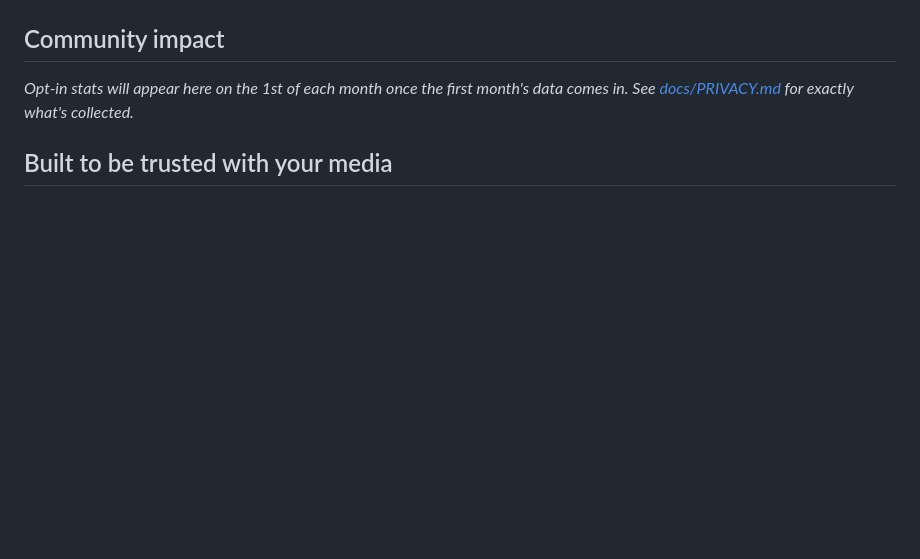
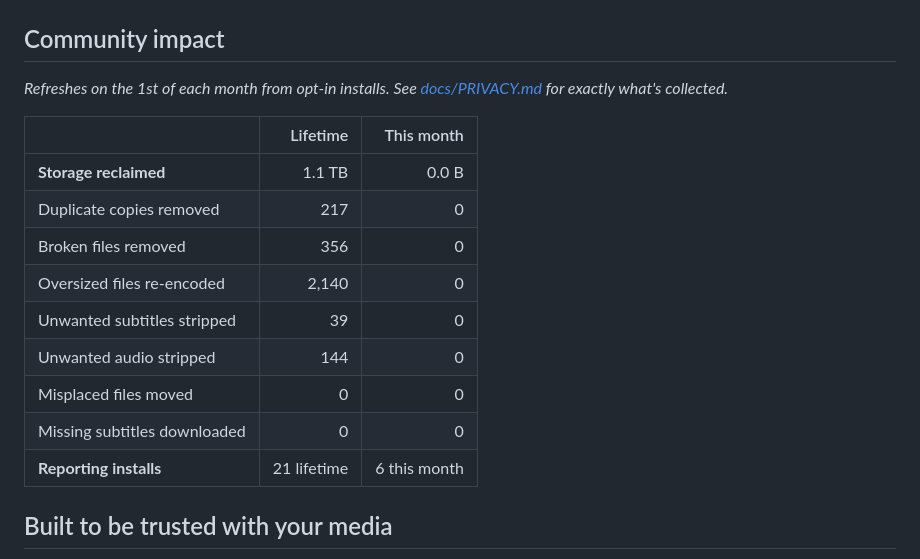
Before and after one commit to crackruckles/MediaDash, a Markdown page: README.md, the part around the change. GitHub-like rendering; blank space fills up the shorter version.

Commit message:
Refresh community stats

```diff
--- a/README.md
+++ b/README.md
@@ -57,7 +57,19 @@ Every fix type runs independently: **Off · Detect only · Ask me first · Autom
 ## Community impact
 
 <!-- STATS:START -->
-_Opt-in stats will appear here on the 1st of each month once the first month's data comes in. See [docs/PRIVACY.md](docs/PRIVACY.md) for exactly what's collected._
+_Refreshes on the 1st of each month from opt-in installs. See [docs/PRIVACY.md](docs/PRIVACY.md) for exactly what's collected._
+
+| | Lifetime | This month |
+|---|---:|---:|
+| **Storage reclaimed** | 1.1 TB | 0.0 B |
+| Duplicate copies removed | 217 | 0 |
+| Broken files removed | 356 | 0 |
+| Oversized files re-encoded | 2,140 | 0 |
+| Unwanted subtitles stripped | 39 | 0 |
+| Unwanted audio stripped | 144 | 0 |
+| Misplaced files moved | 0 | 0 |
+| Missing subtitles downloaded | 0 | 0 |
+| **Reporting installs** | 21 lifetime | 6 this month |
 <!-- STATS:END -->
 
 ## Built to be trusted with your media
```
